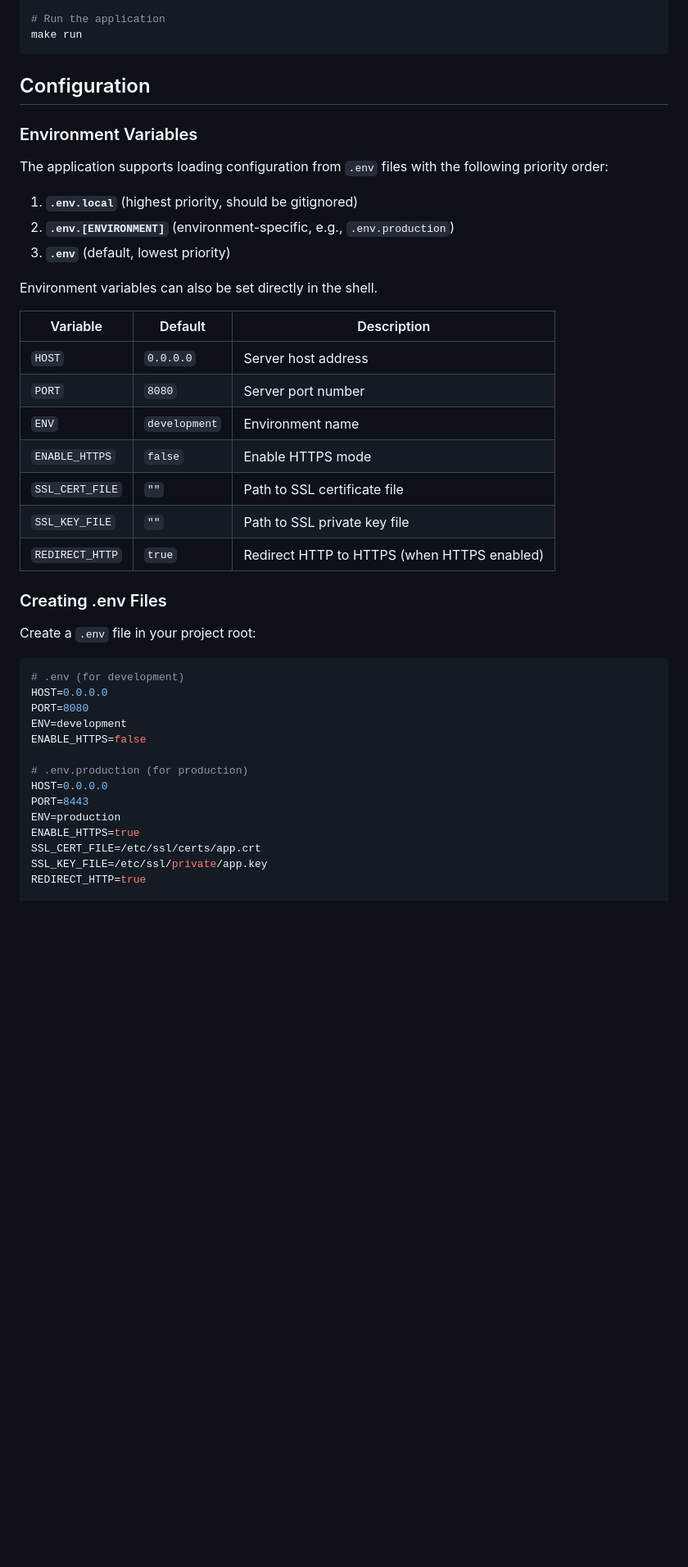
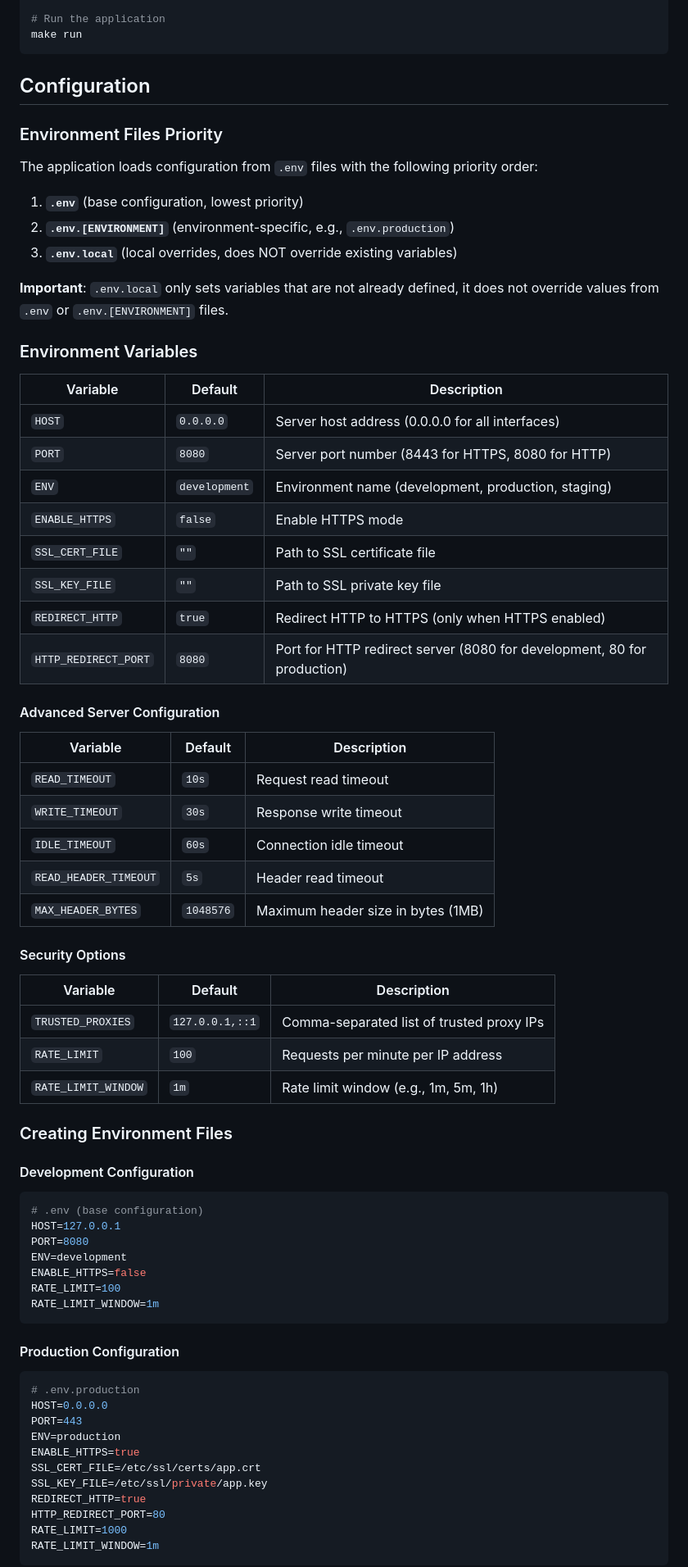
Before and after one commit to mgierok/guitar-specs, a Markdown page: README.md, the part around the change printed below. Shown: that part at 82% size. Rendered like a GitHub page; blank space fills up the shorter version.

Commit message:
make README up to date

````diff
--- a/README.md
+++ b/README.md
@@ -51,42 +72,69 @@ make run
 
 ## Configuration
 
+### Environment Files Priority
+
+The application loads configuration from `.env` files with the following priority order:
+1. **`.env`** (base configuration, lowest priority)
+2. **`.env.[ENVIRONMENT]`** (environment-specific, e.g., `.env.production`)
+3. **`.env.local`** (local overrides, does NOT override existing variables)
+
+**Important**: `.env.local` only sets variables that are not already defined, it does not override values from `.env` or `.env.[ENVIRONMENT]` files.
+
 ### Environment Variables
-
-The application supports loading configuration from `.env` files with the following priority order:
-1. **`.env.local`** (highest priority, should be gitignored)
-2. **`.env.[ENVIRONMENT]`** (environment-specific, e.g., `.env.production`)
-3. **`.env`** (default, lowest priority)
-
-Environment variables can also be set directly in the shell.
 
 | Variable | Default | Description |
 |----------|---------|-------------|
-| `HOST` | `0.0.0.0` | Server host address |
-| `PORT` | `8080` | Server port number |
-| `ENV` | `development` | Environment name |
+| `HOST` | `0.0.0.0` | Server host address (0.0.0.0 for all interfaces) |
+| `PORT` | `8080` | Server port number (8443 for HTTPS, 8080 for HTTP) |
+| `ENV` | `development` | Environment name (development, production, staging) |
 | `ENABLE_HTTPS` | `false` | Enable HTTPS mode |
 | `SSL_CERT_FILE` | `""` | Path to SSL certificate file |
 | `SSL_KEY_FILE` | `""` | Path to SSL private key file |
-| `REDIRECT_HTTP` | `true` | Redirect HTTP to HTTPS (when HTTPS enabled) |
+| `REDIRECT_HTTP` | `true` | Redirect HTTP to HTTPS (only when HTTPS enabled) |
+| `HTTP_REDIRECT_PORT` | `8080` | Port for HTTP redirect server (8080 for development, 80 for production) |
 
-### Creating .env Files
+#### Advanced Server Configuration
+| Variable | Default | Description |
+|----------|---------|-------------|
+| `READ_TIMEOUT` | `10s` | Request read timeout |
+| `WRITE_TIMEOUT` | `30s` | Response write timeout |
+| `IDLE_TIMEOUT` | `60s` | Connection idle timeout |
+| `READ_HEADER_TIMEOUT` | `5s` | Header read timeout |
+| `MAX_HEADER_BYTES` | `1048576` | Maximum header size in bytes (1MB) |
 
-Create a `.env` file in your project root:
+#### Security Options
+| Variable | Default | Description |
+|----------|---------|-------------|
+| `TRUSTED_PROXIES` | `127.0.0.1,::1` | Comma-separated list of trusted proxy IPs |
+| `RATE_LIMIT` | `100` | Requests per minute per IP address |
+| `RATE_LIMIT_WINDOW` | `1m` | Rate limit window (e.g., 1m, 5m, 1h) |
 
+### Creating Environment Files
+
+#### Development Configuration
 ```bash
-# .env (for development)
-HOST=0.0.0.0
+# .env (base configuration)
+HOST=127.0.0.1
 PORT=8080
 ENV=development
 ENABLE_HTTPS=false
+RATE_LIMIT=100
+RATE_LIMIT_WINDOW=1m
+```
 
-# .env.production (for production)
+#### Production Configuration
+```bash
+# .env.production
 HOST=0.0.0.0
-PORT=8443
+PORT=443
 ENV=production
 ENABLE_HTTPS=true
 SSL_CERT_FILE=/etc/ssl/certs/app.crt
 SSL_KEY_FILE=/etc/ssl/private/app.key
 REDIRECT_HTTP=true
+HTTP_REDIRECT_PORT=80
+RATE_LIMIT=1000
+RATE_LIMIT_WINDOW=1m
+```
 
````
Also changed, not shown: other parts of README.md (+205 -23 lines).
